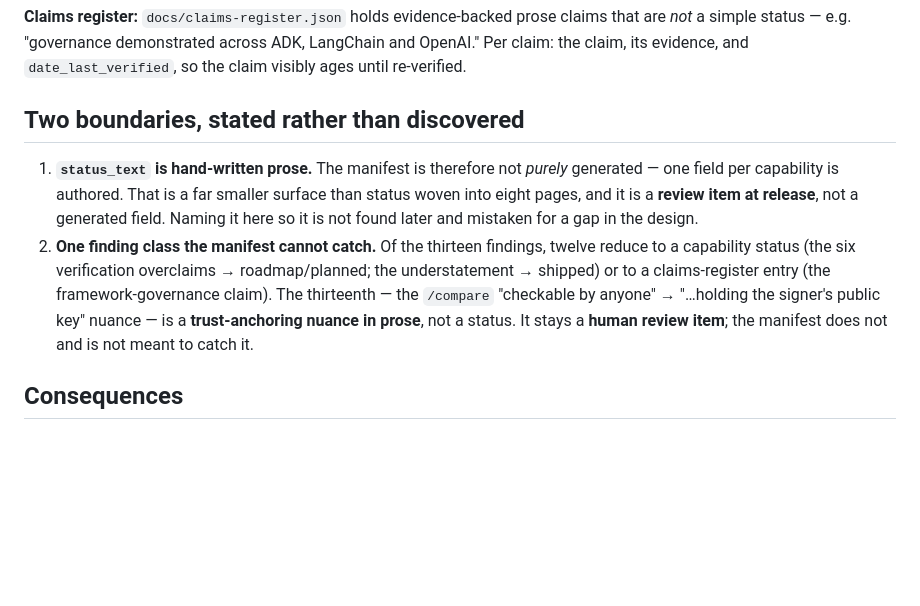
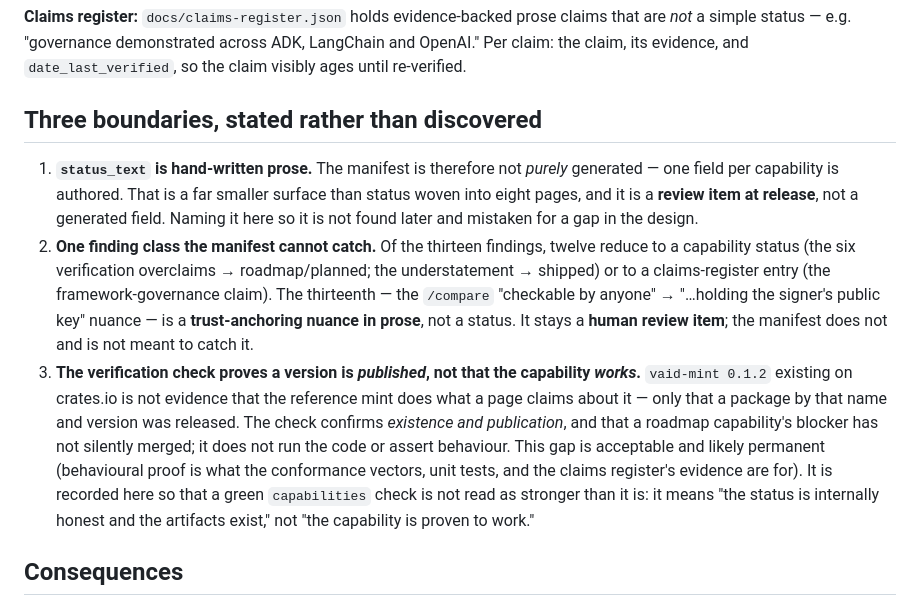
Before and after one commit to solara-associates/vaid, a Markdown page: docs/adr/0002-capabilities-manifest.md, the part around the change. GitHub-like rendering; blank space fills up the shorter version.

Commit message:
docs(adr-0002): record third boundary — verify proves published, not works
A green capabilities check means the status is internally honest and the
artifacts exist (version published; blocker PR not merged), NOT that the
capability is proven to work. Behavioural proof is what conformance vectors,
unit tests and the claims register are for. Recorded so a green check is not
read as stronger than it is.

Co-Authored-By: Claude Opus 4.8 (1M context) <noreply@anthropic.com>

```diff
--- a/docs/adr/0002-capabilities-manifest.md
+++ b/docs/adr/0002-capabilities-manifest.md
@@ -35,10 +35,11 @@ Without the verification check, a stale manifest would propagate cleanly to eigh
 
 **Claims register:** `docs/claims-register.json` holds evidence-backed prose claims that are *not* a simple status — e.g. "governance demonstrated across ADK, LangChain and OpenAI." Per claim: the claim, its evidence, and `date_last_verified`, so the claim visibly ages until re-verified.
 
-## Two boundaries, stated rather than discovered
+## Three boundaries, stated rather than discovered
 
 1. **`status_text` is hand-written prose.** The manifest is therefore not *purely* generated — one field per capability is authored. That is a far smaller surface than status woven into eight pages, and it is a **review item at release**, not a generated field. Naming it here so it is not found later and mistaken for a gap in the design.
 2. **One finding class the manifest cannot catch.** Of the thirteen findings, twelve reduce to a capability status (the six verification overclaims → roadmap/planned; the understatement → shipped) or to a claims-register entry (the framework-governance claim). The thirteenth — the `/compare` "checkable by anyone" → "…holding the signer's public key" nuance — is a **trust-anchoring nuance in prose**, not a status. It stays a **human review item**; the manifest does not and is not meant to catch it.
+3. **The verification check proves a version is *published*, not that the capability *works*.** `vaid-mint 0.1.2` existing on crates.io is not evidence that the reference mint does what a page claims about it — only that a package by that name and version was released. The check confirms *existence and publication*, and that a roadmap capability's blocker has not silently merged; it does not run the code or assert behaviour. This gap is acceptable and likely permanent (behavioural proof is what the conformance vectors, unit tests, and the claims register's evidence are for). It is recorded here so that a green `capabilities` check is not read as stronger than it is: it means "the status is internally honest and the artifacts exist," not "the capability is proven to work."
 
 ## Consequences
 
```
